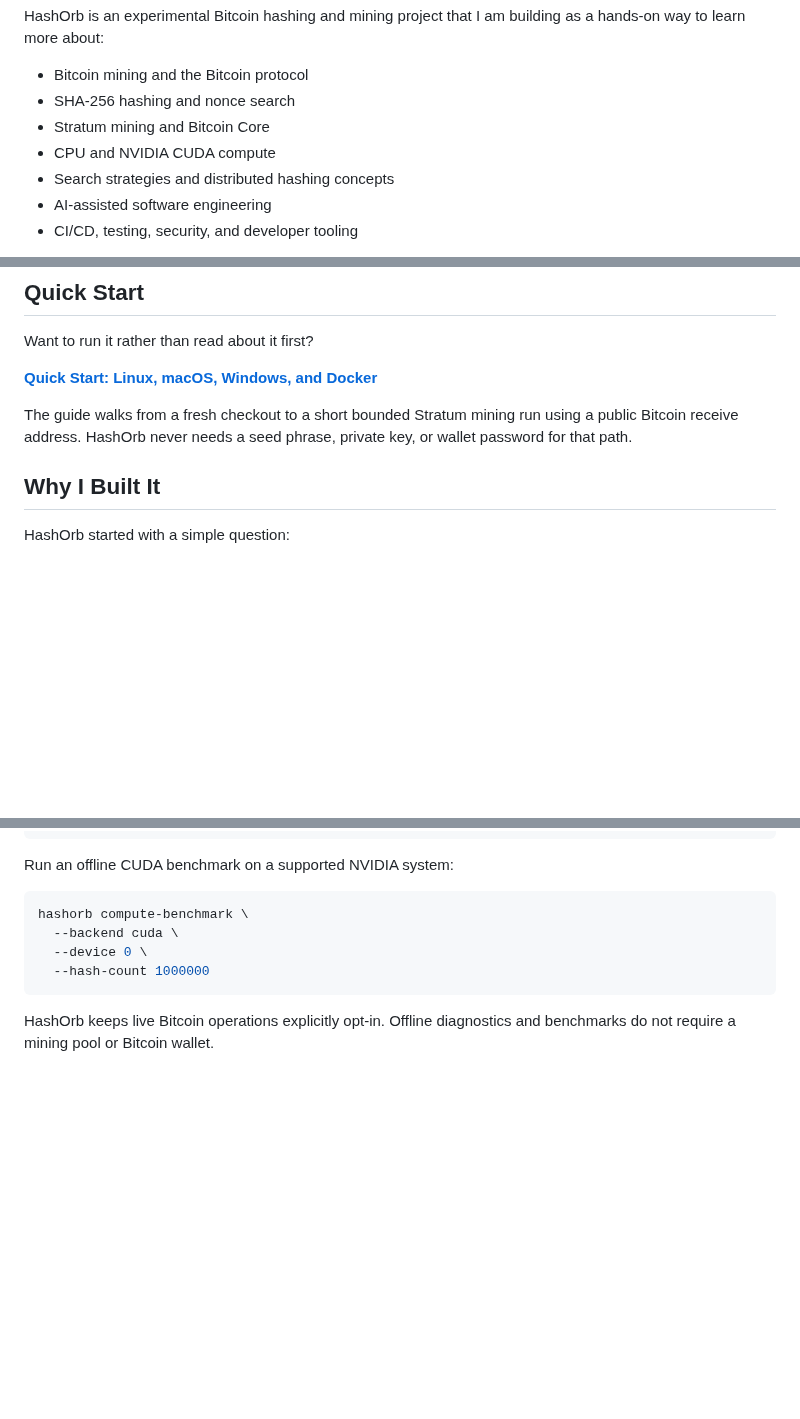
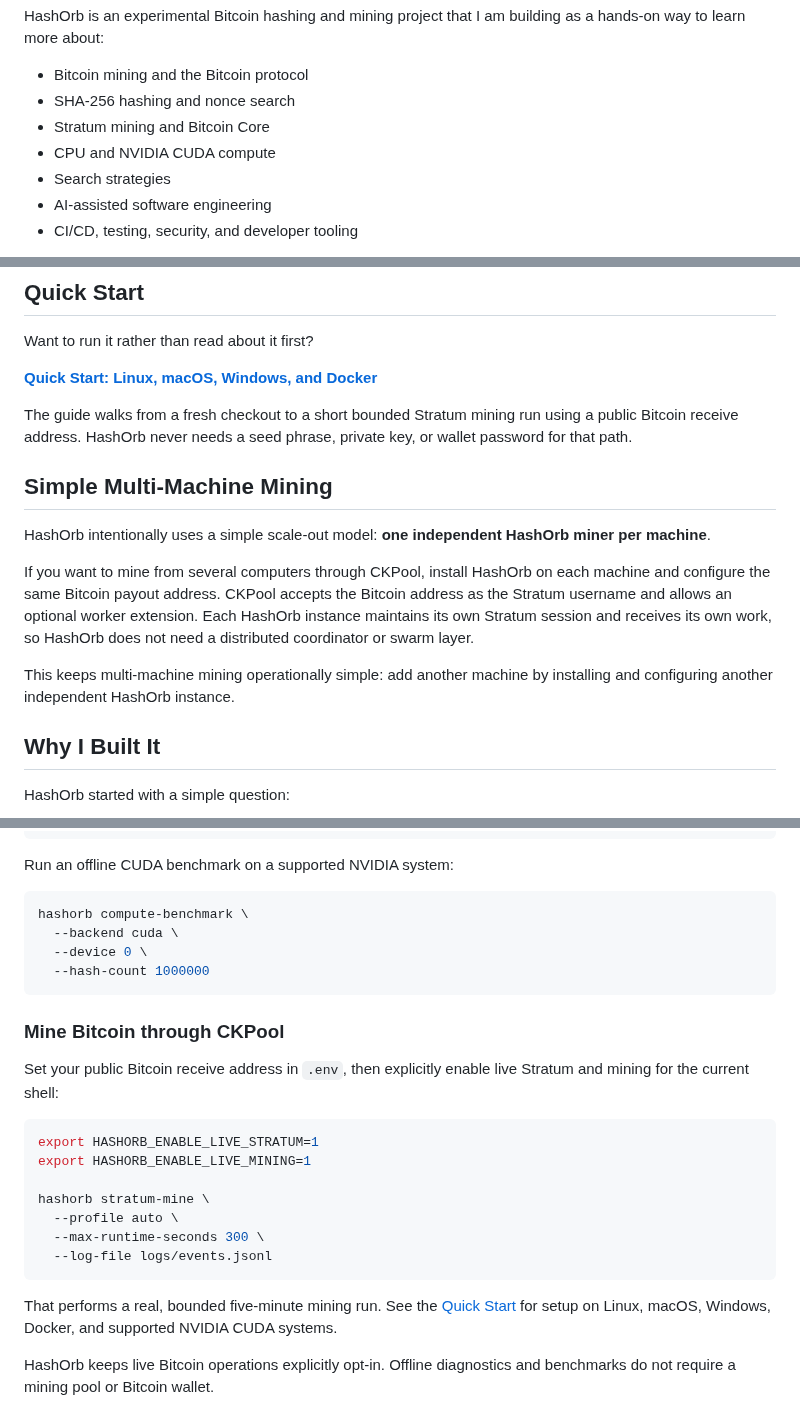
Before and after one commit to enzotrout/hashorb, a Markdown page: README.md, 3 parts joined by grey strips. Rendered like a GitHub page; blank space fills up the shorter version.

Commit message:
docs: document simple multi-machine mining

````diff
--- a/README.md
+++ b/README.md
@@ -8,7 +8,7 @@ HashOrb is an experimental Bitcoin hashing and mining project that I am building
 - SHA-256 hashing and nonce search
 - Stratum mining and Bitcoin Core
 - CPU and NVIDIA CUDA compute
-- Search strategies and distributed hashing concepts
+- Search strategies
 - AI-assisted software engineering
 - CI/CD, testing, security, and developer tooling
 
@@ -23,6 +23,14 @@ Want to run it rather than read about it first?
 **[Quick Start: Linux, macOS, Windows, and Docker](docs/QUICKSTART.md)**
 
 The guide walks from a fresh checkout to a short bounded Stratum mining run using a public Bitcoin receive address. HashOrb never needs a seed phrase, private key, or wallet password for that path.
+
+## Simple Multi-Machine Mining
+
+HashOrb intentionally uses a simple scale-out model: **one independent HashOrb miner per machine**.
+
+If you want to mine from several computers through CKPool, install HashOrb on each machine and configure the same Bitcoin payout address. CKPool accepts the Bitcoin address as the Stratum username and allows an optional worker extension. Each HashOrb instance maintains its own Stratum session and receives its own work, so HashOrb does not need a distributed coordinator or swarm layer.
+
+This keeps multi-machine mining operationally simple: add another machine by installing and configuring another independent HashOrb instance.
 
 ## Why I Built It
 
@@ -125,6 +133,22 @@ hashorb compute-benchmark \
   --hash-count 1000000
 ```
 
+### Mine Bitcoin through CKPool
+
+Set your public Bitcoin receive address in `.env`, then explicitly enable live Stratum and mining for the current shell:
+
+```bash
+export HASHORB_ENABLE_LIVE_STRATUM=1
+export HASHORB_ENABLE_LIVE_MINING=1
+
+hashorb stratum-mine \
+  --profile auto \
+  --max-runtime-seconds 300 \
+  --log-file logs/events.jsonl
+```
+
+That performs a real, bounded five-minute mining run. See the [Quick Start](docs/QUICKSTART.md) for setup on Linux, macOS, Windows, Docker, and supported NVIDIA CUDA systems.
+
 HashOrb keeps live Bitcoin operations explicitly opt-in. Offline diagnostics and benchmarks do not require a mining pool or Bitcoin wallet.
 
 ### Bitcoin Core
````
Also changed, not shown: other parts of README.md (+1 -1 lines).
